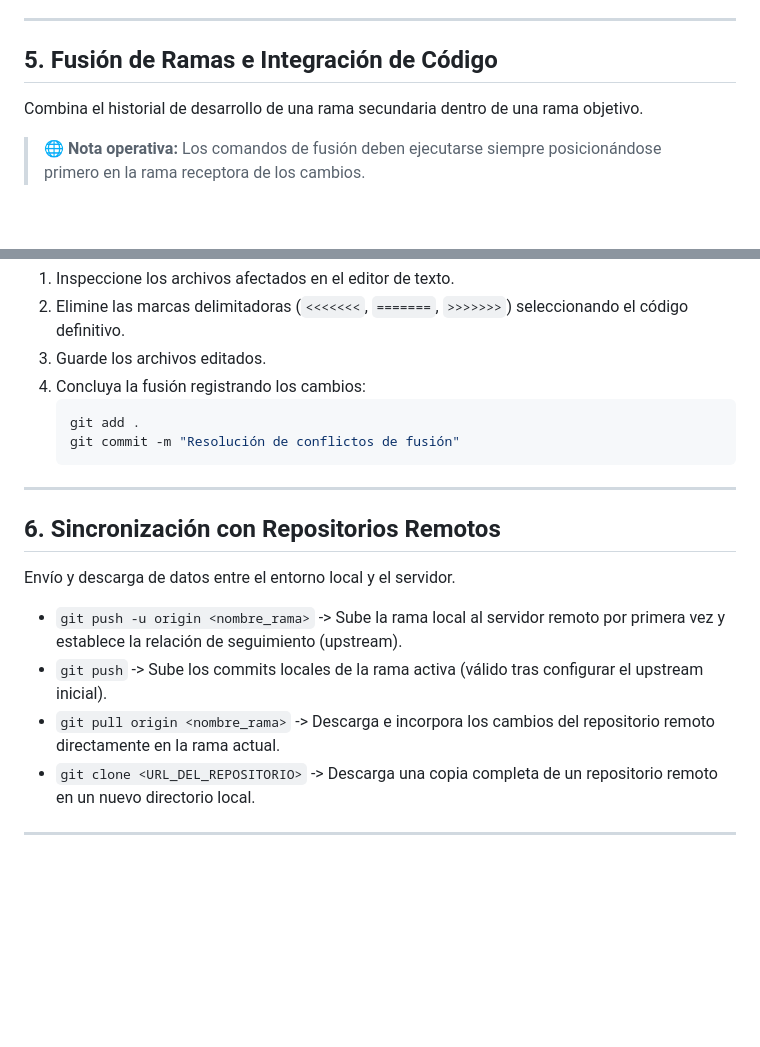
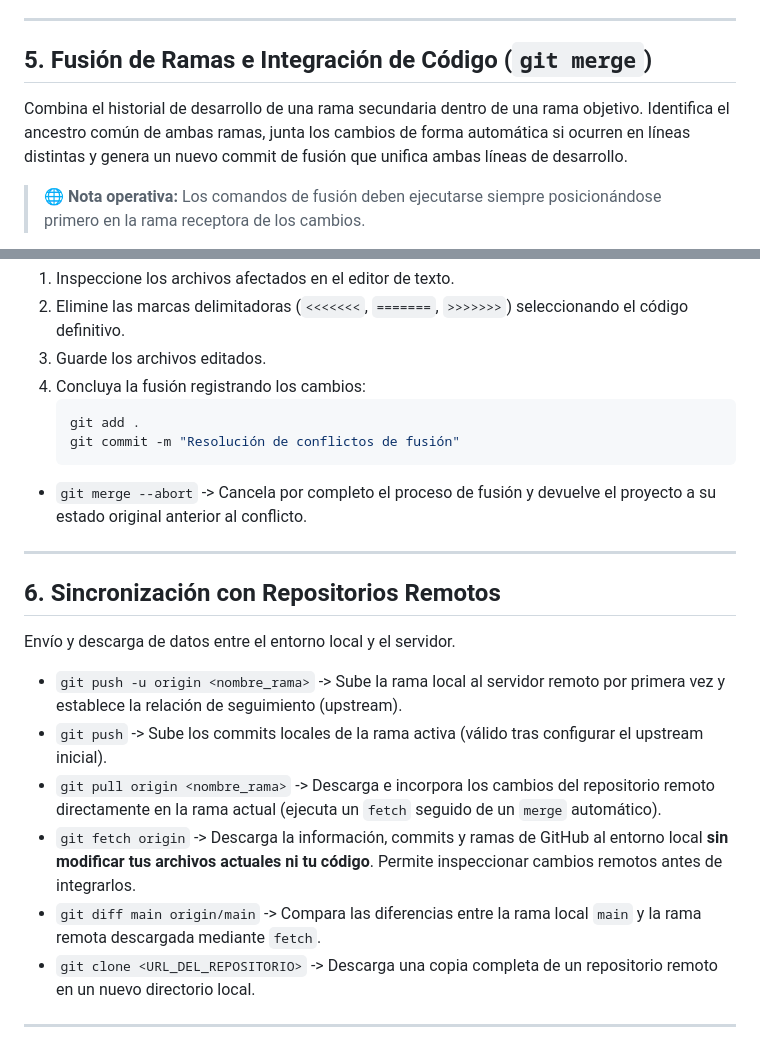
Before and after one commit to Carlosrt15/Taller, a Markdown page: readme.md, 2 parts joined by grey strips. GitHub-like rendering; blank space fills up the shorter version.

Commit message:
Enhance readme with git merge and sync details
Added detailed explanations for git merge and synchronization commands.

````diff
--- a/readme.md
+++ b/readme.md
@@ -43,8 +43,8 @@ Comandos para administrar las diferentes líneas de desarrollo de un proyecto.
 
 ---
 
-## 5. Fusión de Ramas e Integración de Código
-Combina el historial de desarrollo de una rama secundaria dentro de una rama objetivo.
+## 5. Fusión de Ramas e Integración de Código (`git merge`)
+Combina el historial de desarrollo de una rama secundaria dentro de una rama objetivo. Identifica el ancestro común de ambas ramas, junta los cambios de forma automática si ocurren en líneas distintas y genera un nuevo commit de fusión que unifica ambas líneas de desarrollo.
 
 > 🌐 **Nota operativa:** Los comandos de fusión deben ejecutarse siempre posicionándose primero en la rama receptora de los cambios.
 
@@ -62,6 +62,7 @@ Si el proceso de fusión se detiene por modificaciones concurrentes en las misma
    git add .
    git commit -m "Resolución de conflictos de fusión"
    ```
+* `git merge --abort` -> Cancela por completo el proceso de fusión y devuelve el proyecto a su estado original anterior al conflicto.
 
 ---
 
@@ -69,7 +70,9 @@ Si el proceso de fusión se detiene por modificaciones concurrentes en las misma
 Envío y descarga de datos entre el entorno local y el servidor.
 * `git push -u origin <nombre_rama>` -> Sube la rama local al servidor remoto por primera vez y establece la relación de seguimiento (upstream).
 * `git push` -> Sube los commits locales de la rama activa (válido tras configurar el upstream inicial).
-* `git pull origin <nombre_rama>` -> Descarga e incorpora los cambios del repositorio remoto directamente en la rama actual.
+* `git pull origin <nombre_rama>` -> Descarga e incorpora los cambios del repositorio remoto directamente en la rama actual (ejecuta un `fetch` seguido de un `merge` automático).
+* `git fetch origin` -> Descarga la información, commits y ramas de GitHub al entorno local **sin modificar tus archivos actuales ni tu código**. Permite inspeccionar cambios remotos antes de integrarlos.
+* `git diff main origin/main` -> Compara las diferencias entre la rama local `main` y la rama remota descargada mediante `fetch`.
 * `git clone <URL_DEL_REPOSITORIO>` -> Descarga una copia completa de un repositorio remoto en un nuevo directorio local.
 
 ---
````
